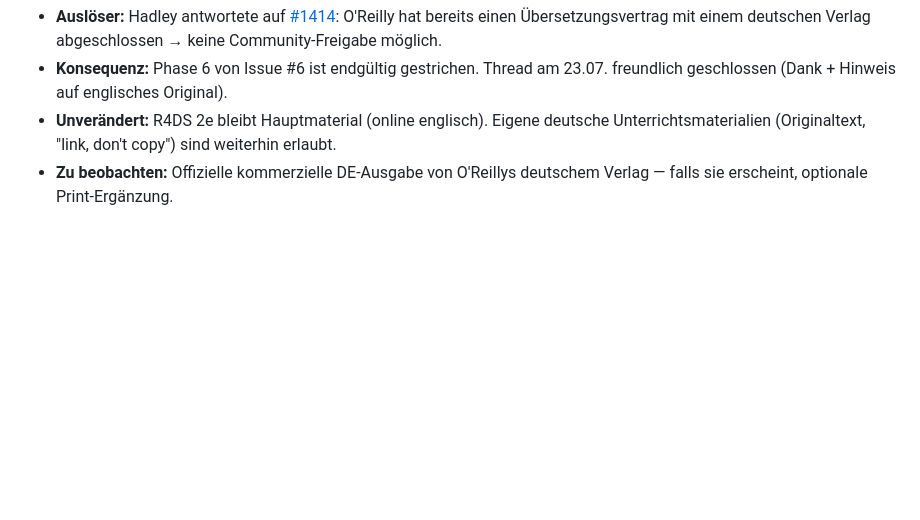
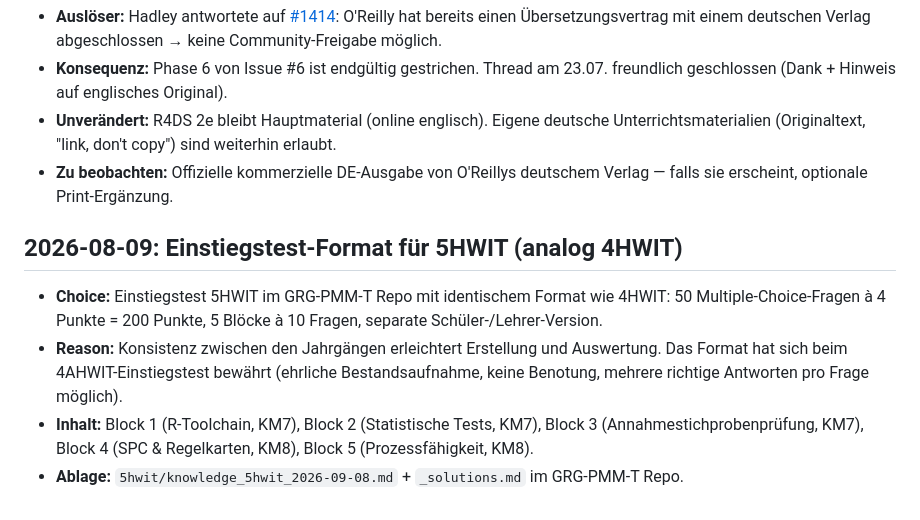
Before and after one commit to georgernstgraf/GRG-PMM, a Markdown page: docs/ai/DECISIONS.md, the part around the change. Rendered like a GitHub page; blank space fills up the shorter version.

Commit message:
Knowledge: Einstiegstest 5HWIT dokumentieren (#7)

```diff
--- a/docs/ai/DECISIONS.md
+++ b/docs/ai/DECISIONS.md
@@ -90,3 +90,10 @@ Each entry documents WHAT was decided and WHY.
 - **Konsequenz:** Phase 6 von Issue #6 ist endgültig gestrichen. Thread am 23.07. freundlich geschlossen (Dank + Hinweis auf englisches Original).
 - **Unverändert:** R4DS 2e bleibt Hauptmaterial (online englisch). Eigene deutsche Unterrichtsmaterialien (Originaltext, "link, don't copy") sind weiterhin erlaubt.
 - **Zu beobachten:** Offizielle kommerzielle DE-Ausgabe von O'Reillys deutschem Verlag — falls sie erscheint, optionale Print-Ergänzung.
+
+## 2026-08-09: Einstiegstest-Format für 5HWIT (analog 4HWIT)
+
+- **Choice:** Einstiegstest 5HWIT im GRG-PMM-T Repo mit identischem Format wie 4HWIT: 50 Multiple-Choice-Fragen à 4 Punkte = 200 Punkte, 5 Blöcke à 10 Fragen, separate Schüler-/Lehrer-Version.
+- **Reason:** Konsistenz zwischen den Jahrgängen erleichtert Erstellung und Auswertung. Das Format hat sich beim 4AHWIT-Einstiegstest bewährt (ehrliche Bestandsaufnahme, keine Benotung, mehrere richtige Antworten pro Frage möglich).
+- **Inhalt:** Block 1 (R-Toolchain, KM7), Block 2 (Statistische Tests, KM7), Block 3 (Annahmestichprobenprüfung, KM7), Block 4 (SPC & Regelkarten, KM8), Block 5 (Prozessfähigkeit, KM8).
+- **Ablage:** `5hwit/knowledge_5hwit_2026-09-08.md` + `_solutions.md` im GRG-PMM-T Repo.
```
Also changed, not shown: docs/ai/STATE.md (+9 -3 lines).
